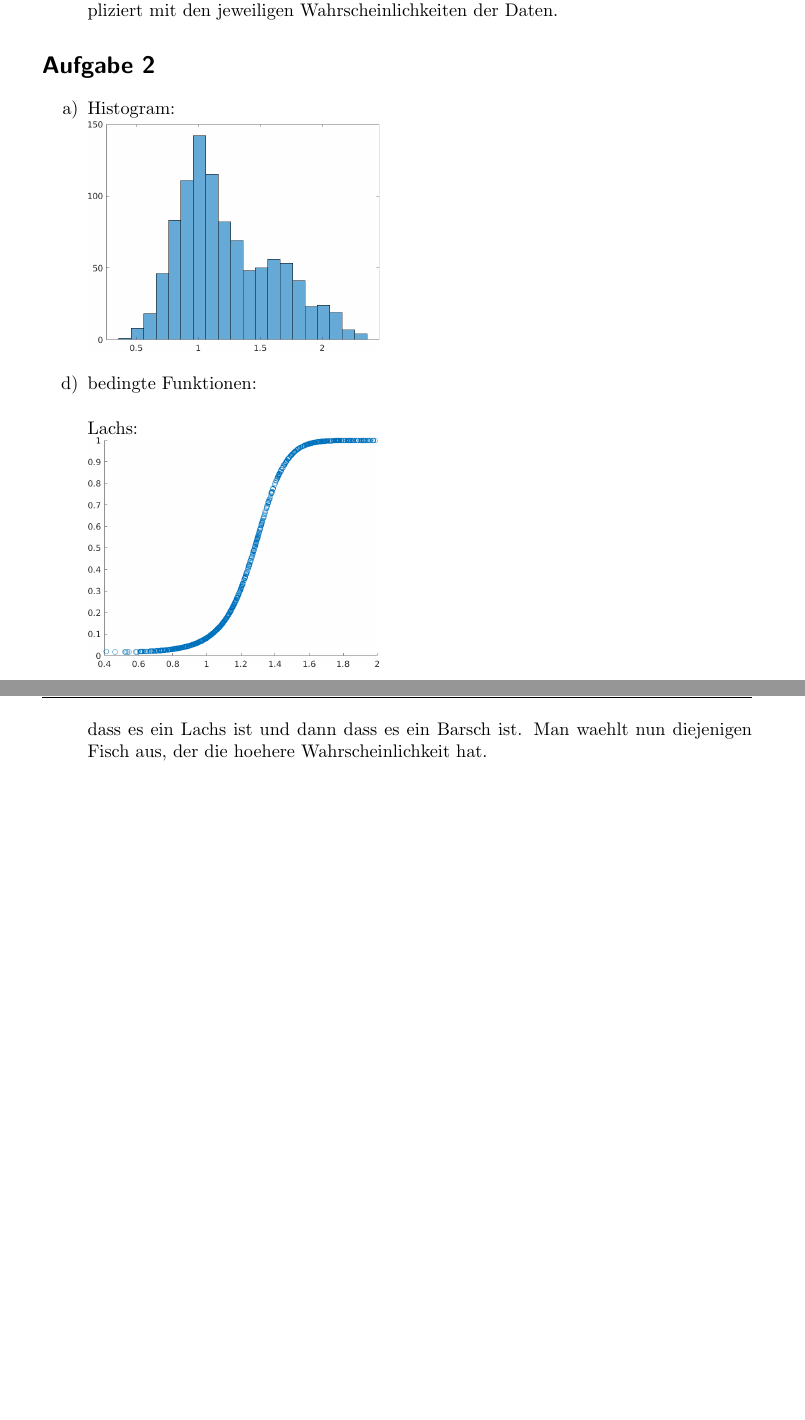
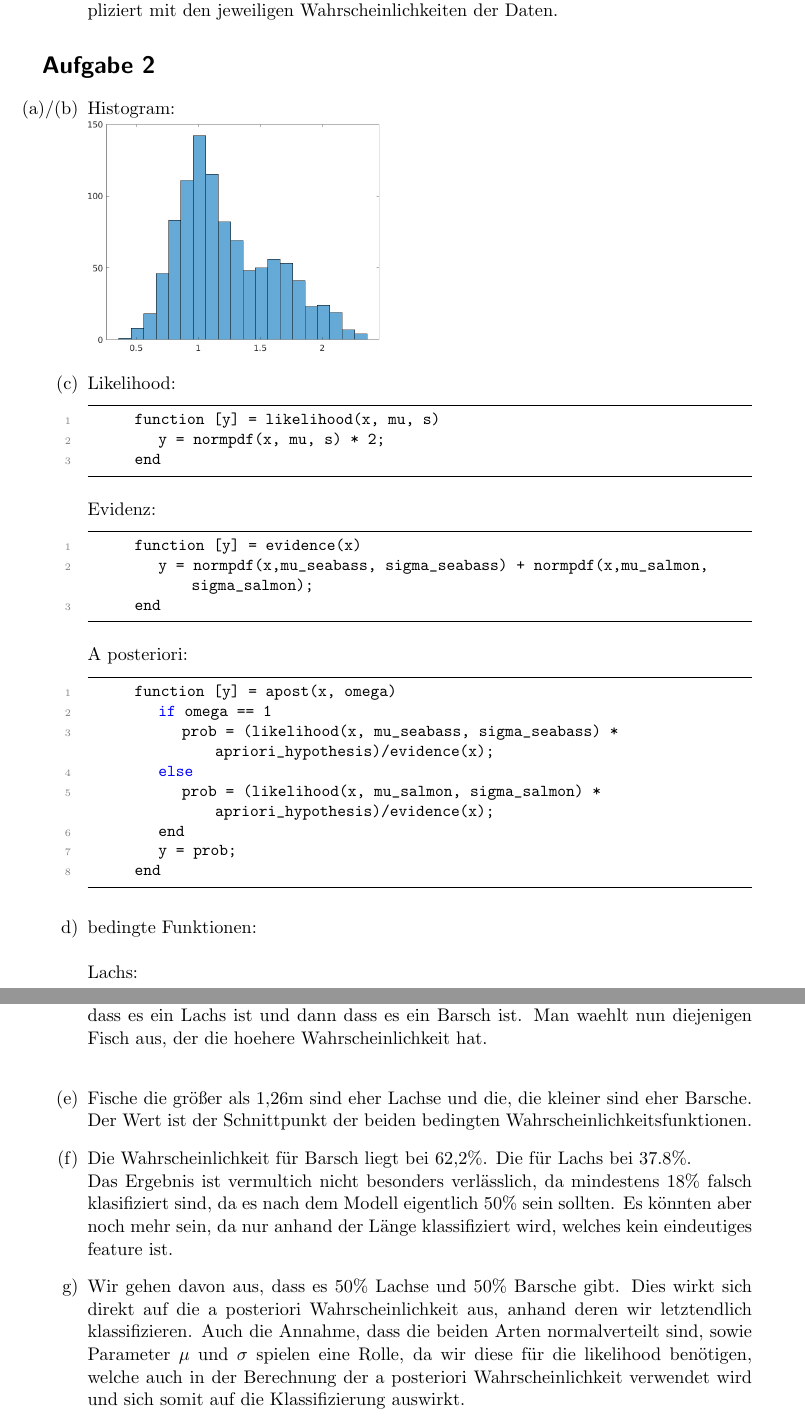
Before and after one commit to stefanwezel/ml_assignments, a LaTeX problem sheet (ml_assignment_2.tex): two parts of pages 2 and 3 of 6 before the commit and two parts of pages 2 and 3 of 7 after it, joined at a grey line, cut so that both start at the same text, the shorter picture padded with empty space. Compiled offline with pdfLaTeX.

Commit message:
added 2 e,f,g

```diff
--- a/ml_assignment_2.tex
+++ b/ml_assignment_2.tex
@@ -147,9 +147,35 @@ $\\
 
 \section*{Aufgabe 2}
 \begin{itemize}
-	\item[a)] Histogram:\\
+	\item[(a)/(b)] Histogram:\\
 	\includegraphics*[scale = 0.5]{assignment2_data/plots/hist_fish.png}
-	\item[d)] bedingte Funktionen:\\ \ \\
+
+	\item[(c)]
+	Likelihood:
+	\begin{lstlisting}
+		function [y] = likelihood(x, mu, s)
+			y = normpdf(x, mu, s) * 2;
+		end
+	\end{lstlisting}
+	Evidenz:
+	\begin{lstlisting}
+		function [y] = evidence(x)
+			y = normpdf(x,mu_seabass, sigma_seabass) + normpdf(x,mu_salmon, sigma_salmon);
+		end
+	\end{lstlisting}
+	A posteriori:
+	\begin{lstlisting}
+		function [y] = apost(x, omega)
+			if omega == 1
+				prob = (likelihood(x, mu_seabass, sigma_seabass) * apriori_hypothesis)/evidence(x);
+			else
+				prob = (likelihood(x, mu_salmon, sigma_salmon) * apriori_hypothesis)/evidence(x);
+			end
+			y = prob;
+		end
+	\end{lstlisting}
+
+	\item[d)] bedingte Funktionen:\\\\
 	Lachs:\\
 	\includegraphics*[scale=0.5]{assignment2_data/plots/cond_function_salmon.png}\\ \ \\
 	Barsch:\\
@@ -157,7 +183,17 @@ $\\
 	Auf der x-Achse sind die Fischlaengen der Samples in Meter, auf der y-Achse sind die Wahrscheinlichkeiten dafuer, dass es der jeweilige Fisch ist.\\
 	Es faellt auf, dass der Plot fuer Barsch der invertierte Plot von dem des Lachses ist.\\
 	Bei der Klassifikation schaut man sich die Wahrscheinlichkeit zunaechst dafuer an, dass es ein Lachs ist und dann dass es ein Barsch ist. Man waehlt nun diejenigen Fisch aus, der die hoehere Wahrscheinlichkeit hat.\\
-	\item[g)] %TODO
+
+	\item[(e)] Fische die größer als 1,26m sind eher Lachse und die, die kleiner sind eher Barsche. Der Wert ist der Schnittpunkt der beiden bedingten Wahrscheinlichkeitsfunktionen.
+
+	\item[(f)] Die Wahrscheinlichkeit für Barsch liegt bei 62,2\%. Die für Lachs bei 37.8\%.\\
+	Das Ergebnis ist vermultich nicht besonders verlässlich, da mindestens 18\% falsch klasifiziert sind, da es nach dem Modell eigentlich 50\% sein sollten. Es könnten aber noch mehr sein, da nur anhand der Länge klassifiziert wird, welches kein eindeutiges feature ist.
+
+
+
+
+
+	\item[g)] Wir gehen davon aus, dass es 50\% Lachse und 50\% Barsche gibt. Dies wirkt sich direkt auf die a posteriori Wahrscheinlichkeit aus, anhand deren wir letztendlich klassifizieren. Auch die Annahme, dass die beiden Arten normalverteilt sind, sowie Parameter $\mu$ und $\sigma$ spielen eine Rolle, da wir diese für die likelihood benötigen, welche auch in der Berechnung der a posteriori Wahrscheinlichkeit verwendet wird und sich somit auf die Klassifizierung auswirkt.
 
 
 \end{itemize}
```
